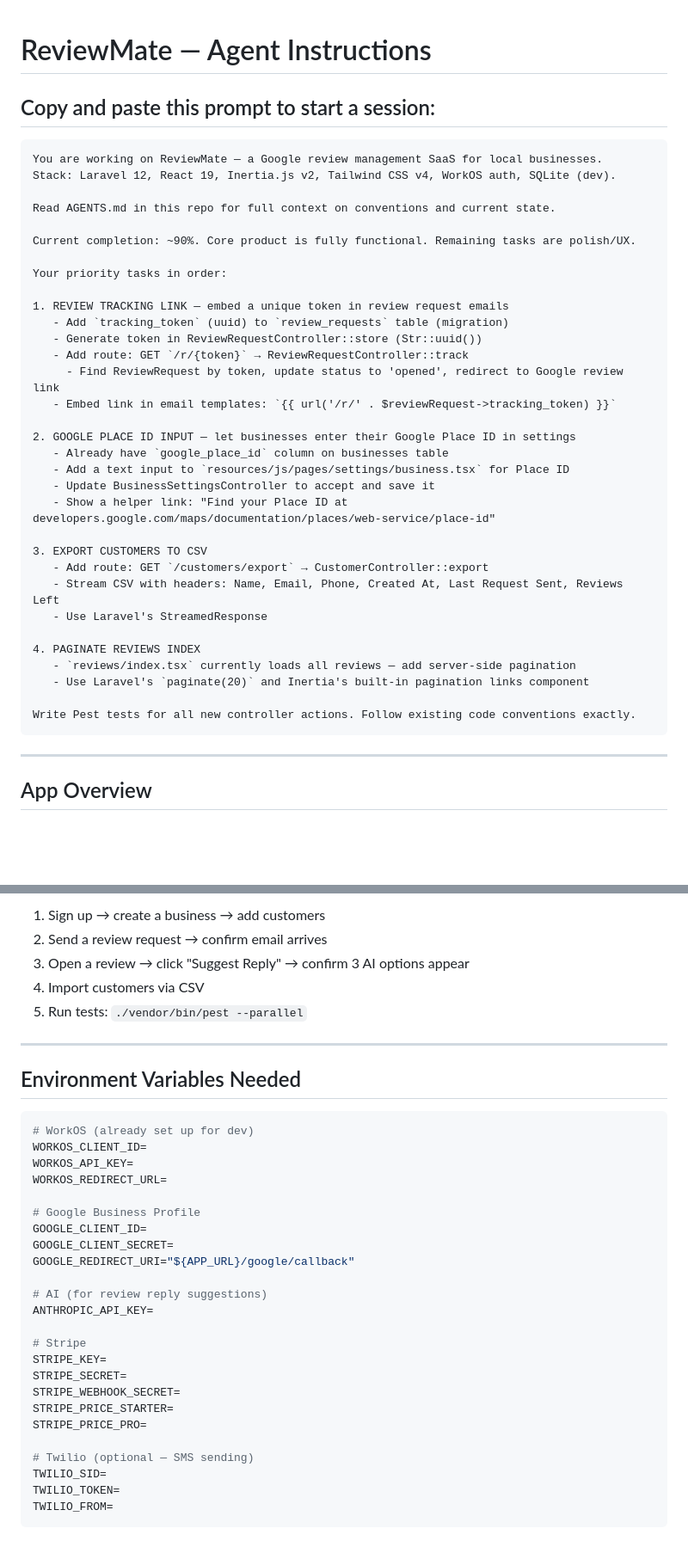
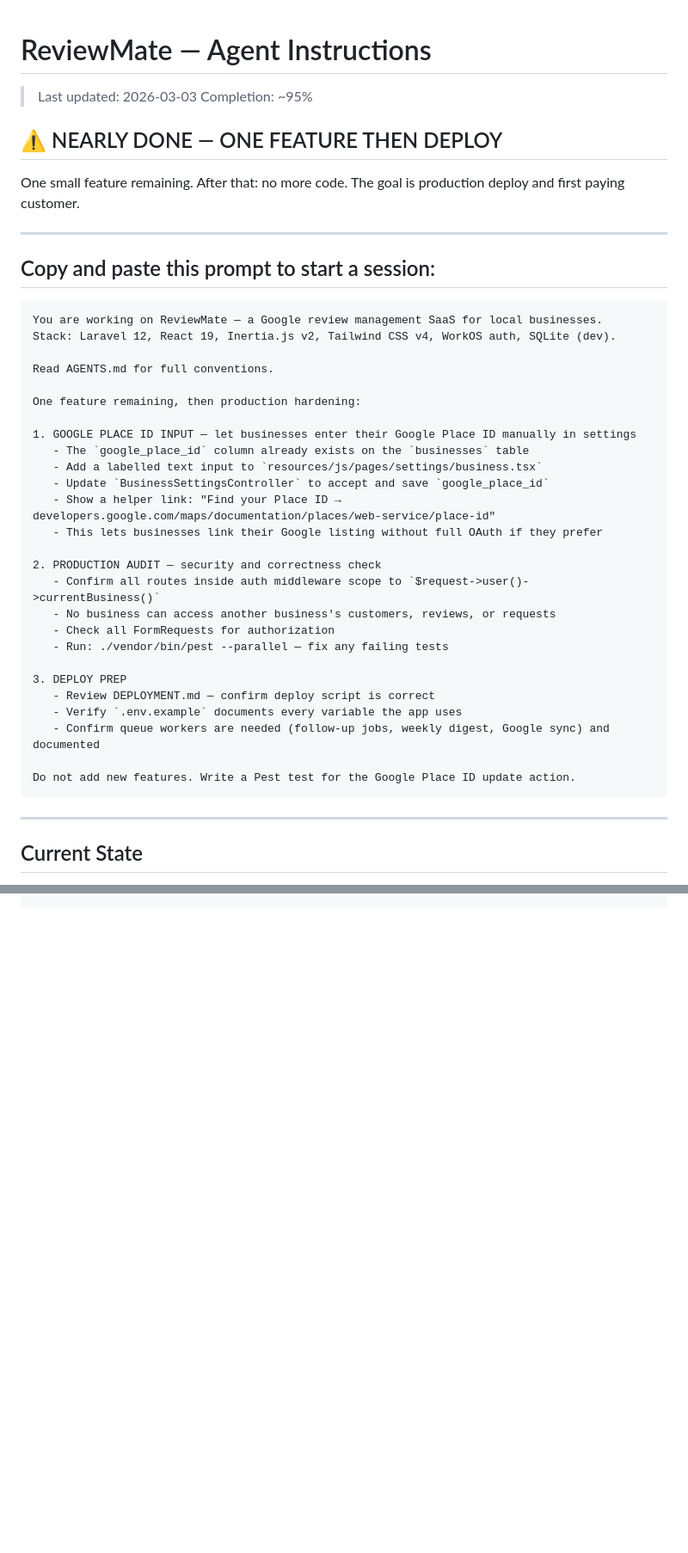
Before and after one commit to JoshSalway/ReviewMate, a Markdown page: INSTRUCTIONS.md, 2 parts joined by grey strips. Shown at 86% size. Rendered like a GitHub page; blank space fills up the shorter version.

````diff
--- a/INSTRUCTIONS.md
+++ b/INSTRUCTIONS.md
@@ -1,4 +1,13 @@
 # ReviewMate — Agent Instructions
+
+> Last updated: 2026-03-03
+> Completion: ~95%
+
+## ⚠️ NEARLY DONE — ONE FEATURE THEN DEPLOY
+
+One small feature remaining. After that: no more code. The goal is production deploy and first paying customer.
+
+---
 
 ## Copy and paste this prompt to start a session:
 
@@ -6,38 +15,32 @@
 You are working on ReviewMate — a Google review management SaaS for local businesses.
 Stack: Laravel 12, React 19, Inertia.js v2, Tailwind CSS v4, WorkOS auth, SQLite (dev).
 
-Read AGENTS.md in this repo for full context on conventions and current state.
+Read AGENTS.md for full conventions.
 
-Current completion: ~90%. Core product is fully functional. Remaining tasks are polish/UX.
+One feature remaining, then production hardening:
 
-Your priority tasks in order:
+1. GOOGLE PLACE ID INPUT — let businesses enter their Google Place ID manually in settings
+   - The `google_place_id` column already exists on the `businesses` table
+   - Add a labelled text input to `resources/js/pages/settings/business.tsx`
+   - Update `BusinessSettingsController` to accept and save `google_place_id`
+   - Show a helper link: "Find your Place ID → developers.google.com/maps/documentation/places/web-service/place-id"
+   - This lets businesses link their Google listing without full OAuth if they prefer
 
-1. REVIEW TRACKING LINK — embed a unique token in review request emails
-   - Add `tracking_token` (uuid) to `review_requests` table (migration)
-   - Generate token in ReviewRequestController::store (Str::uuid())
-   - Add route: GET `/r/{token}` → ReviewRequestController::track
-     - Find ReviewRequest by token, update status to 'opened', redirect to Google review link
-   - Embed link in email templates: `{{ url('/r/' . $reviewRequest->tracking_token) }}`
+2. PRODUCTION AUDIT — security and correctness check
+   - Confirm all routes inside auth middleware scope to `$request->user()->currentBusiness()`
+   - No business can access another business's customers, reviews, or requests
+   - Check all FormRequests for authorization
+   - Run: ./vendor/bin/pest --parallel — fix any failing tests
 
-2. GOOGLE PLACE ID INPUT — let businesses enter their Google Place ID in settings
-   - Already have `google_place_id` column on businesses table
-   - Add a text input to `resources/js/pages/settings/business.tsx` for Place ID
-   - Update BusinessSettingsController to accept and save it
-   - Show a helper link: "Find your Place ID at developers.google.com/maps/documentation/places/web-service/place-id"
+3. DEPLOY PREP
+   - Review DEPLOYMENT.md — confirm deploy script is correct
+   - Verify `.env.example` documents every variable the app uses
+   - Confirm queue workers are needed (follow-up jobs, weekly digest, Google sync) and documented
 
-3. EXPORT CUSTOMERS TO CSV
-   - Add route: GET `/customers/export` → CustomerController::export
-   - Stream CSV with headers: Name, Email, Phone, Created At, Last Request Sent, Reviews Left
-   - Use Laravel's StreamedResponse
-
-4. PAGINATE REVIEWS INDEX
-   - `reviews/index.tsx` currently loads all reviews — add server-side pagination
-   - Use Laravel's `paginate(20)` and Inertia's built-in pagination links component
-
-Write Pest tests for all new controller actions. Follow existing code conventions exactly.
+Do not add new features. Write a Pest test for the Google Place ID update action.
 ```
 
 ---
 
-## App Overview
+## Current State
 
@@ -92,38 +100 @@ composer run dev
 ```
-
-1. Sign up → create a business → add customers
-2. Send a review request → confirm email arrives
-3. Open a review → click "Suggest Reply" → confirm 3 AI options appear
-4. Import customers via CSV
-5. Run tests: `./vendor/bin/pest --parallel`
-
----
-
-## Environment Variables Needed
-
-```env
-# WorkOS (already set up for dev)
-WORKOS_CLIENT_ID=
-WORKOS_API_KEY=
-WORKOS_REDIRECT_URL=
-
-# Google Business Profile
-GOOGLE_CLIENT_ID=
-GOOGLE_CLIENT_SECRET=
-GOOGLE_REDIRECT_URI="${APP_URL}/google/callback"
-
-# AI (for review reply suggestions)
-ANTHROPIC_API_KEY=
-
-# Stripe
-STRIPE_KEY=
-STRIPE_SECRET=
-STRIPE_WEBHOOK_SECRET=
-STRIPE_PRICE_STARTER=
-STRIPE_PRICE_PRO=
-
-# Twilio (optional — SMS sending)
-TWILIO_SID=
-TWILIO_TOKEN=
-TWILIO_FROM=
-```
````
Also changed, not shown: other parts of INSTRUCTIONS.md (+40 -35 lines).
